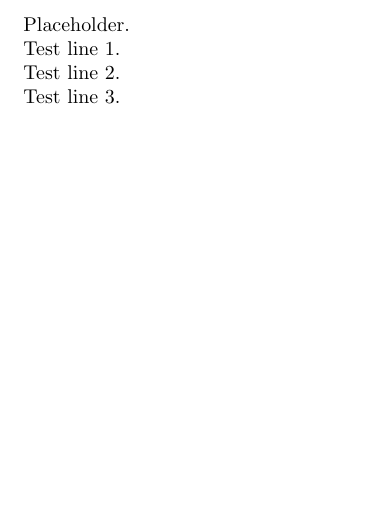
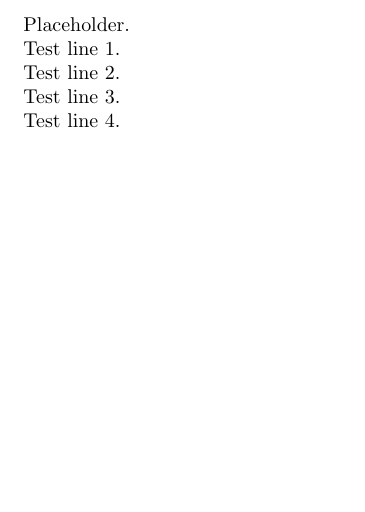
Before and after one commit to hugobuddel/testlatex2, a LaTeX document (main.tex): part of the page, cut so that both start at the same text. Compiled offline with pdfLaTeX.

Commit message:
Add test line

```diff
--- a/main.tex
+++ b/main.tex
@@ -8,4 +8,6 @@ Test line 1.
 Test line 2.
 
 Test line 3.
+
+Test line 4.
 \end{document}
```
